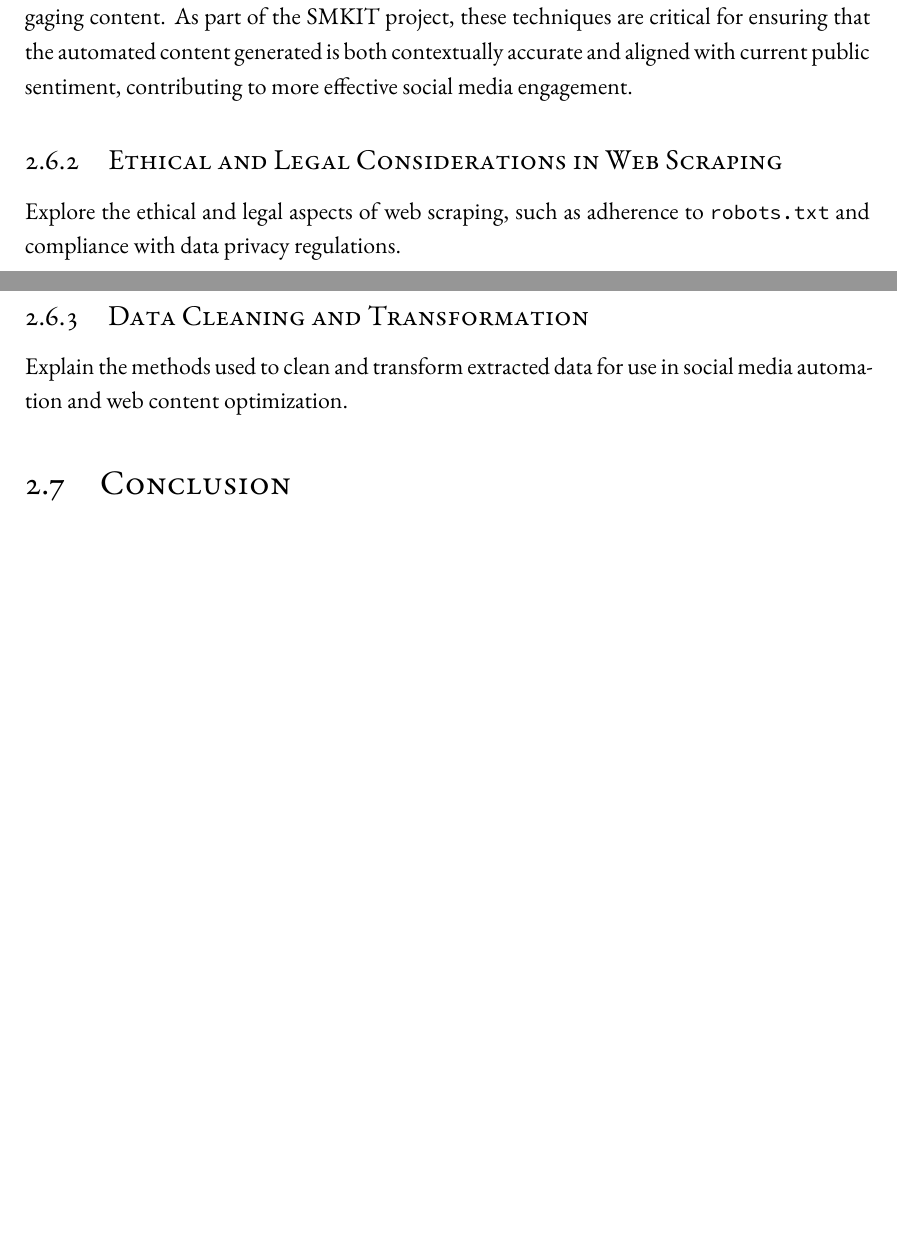
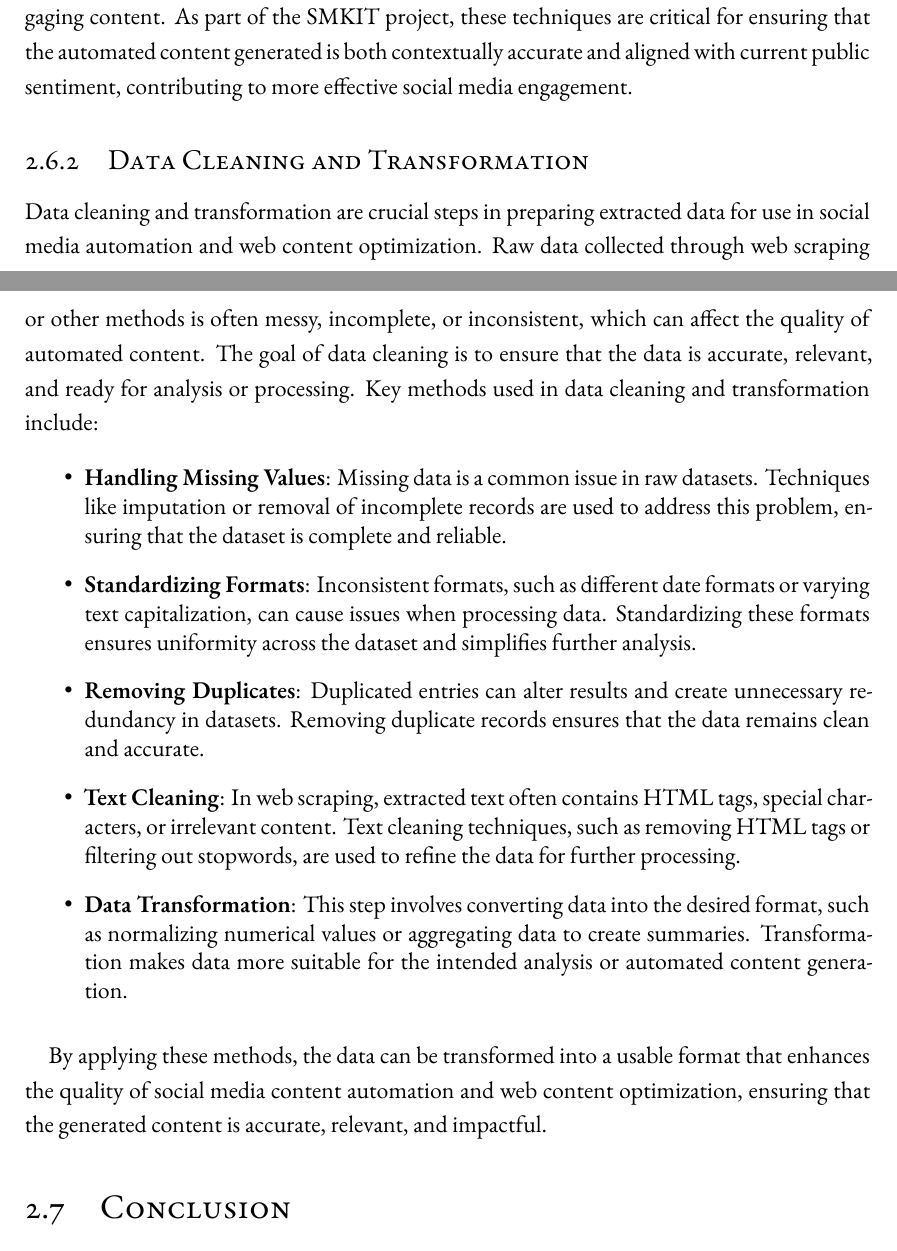
Before and after one commit to ALahmer/Master-Thesis, a LaTeX thesis (dissertation.tex, which reads chapters/preliminaries.tex): two parts of pages 45 and 46 of 57, joined at a grey line, cut so that both start at the same text, the shorter picture padded with empty space. Compiled offline with XeLaTeX; a LaTeX package or settings file that is missing is left out.

Commit message:
[smkit-thesis] "Data Cleaning and Transformation" subsection done

```diff
--- a/chapters/preliminaries.tex
+++ b/chapters/preliminaries.tex
@@ -594,13 +594,21 @@ Despite these challenges, web scraping remains an essential tool for collecting
 In conclusion, web scraping and data extraction are vital techniques for automating the collection of data from websites. Tools like BeautifulSoup and Scrapy provide robust solutions for extracting both content and metadata, facilitating the creation of relevant, timely, and engaging content. As part of the SMKIT project, these techniques are critical for ensuring that the automated content generated is both contextually accurate and aligned with current public sentiment, contributing to more effective social media engagement.
 
 
-\subsection{Ethical and Legal Considerations in Web Scraping}
-\label{subsec:ethical_and_legal_considerations_in_web_scraping}
-Explore the ethical and legal aspects of web scraping, such as adherence to \texttt{robots.txt} and compliance with data privacy regulations.
-
 \subsection{Data Cleaning and Transformation}
 \label{subsec:data_cleaning_and_transformation}
-Explain the methods used to clean and transform extracted data for use in social media automation and web content optimization.
+
+Data cleaning and transformation are crucial steps in preparing extracted data for use in social media automation and web content optimization. Raw data collected through web scraping or other methods is often messy, incomplete, or inconsistent, which can affect the quality of automated content. The goal of data cleaning is to ensure that the data is accurate, relevant, and ready for analysis or processing. Key methods used in data cleaning and transformation include:
+
+\begin{itemize}
+    \item \textbf{Handling Missing Values}: Missing data is a common issue in raw datasets. Techniques like imputation or removal of incomplete records are used to address this problem, ensuring that the dataset is complete and reliable.
+    \item \textbf{Standardizing Formats}: Inconsistent formats, such as different date formats or varying text capitalization, can cause issues when processing data. Standardizing these formats ensures uniformity across the dataset and simplifies further analysis.
+    \item \textbf{Removing Duplicates}: Duplicated entries can alter results and create unnecessary redundancy in datasets. Removing duplicate records ensures that the data remains clean and accurate.
+    \item \textbf{Text Cleaning}: In web scraping, extracted text often contains HTML tags, special characters, or irrelevant content. Text cleaning techniques, such as removing HTML tags or filtering out stopwords, are used to refine the data for further processing.
+    \item \textbf{Data Transformation}: This step involves converting data into the desired format, such as normalizing numerical values or aggregating data to create summaries. Transformation makes data more suitable for the intended analysis or automated content generation.
+\end{itemize}
+
+By applying these methods, the data can be transformed into a usable format that enhances the quality of social media content automation and web content optimization, ensuring that the generated content is accurate, relevant, and impactful.
+
 
 \section{Conclusion}
 \label{sec:preliminaries_conclusion}
```
